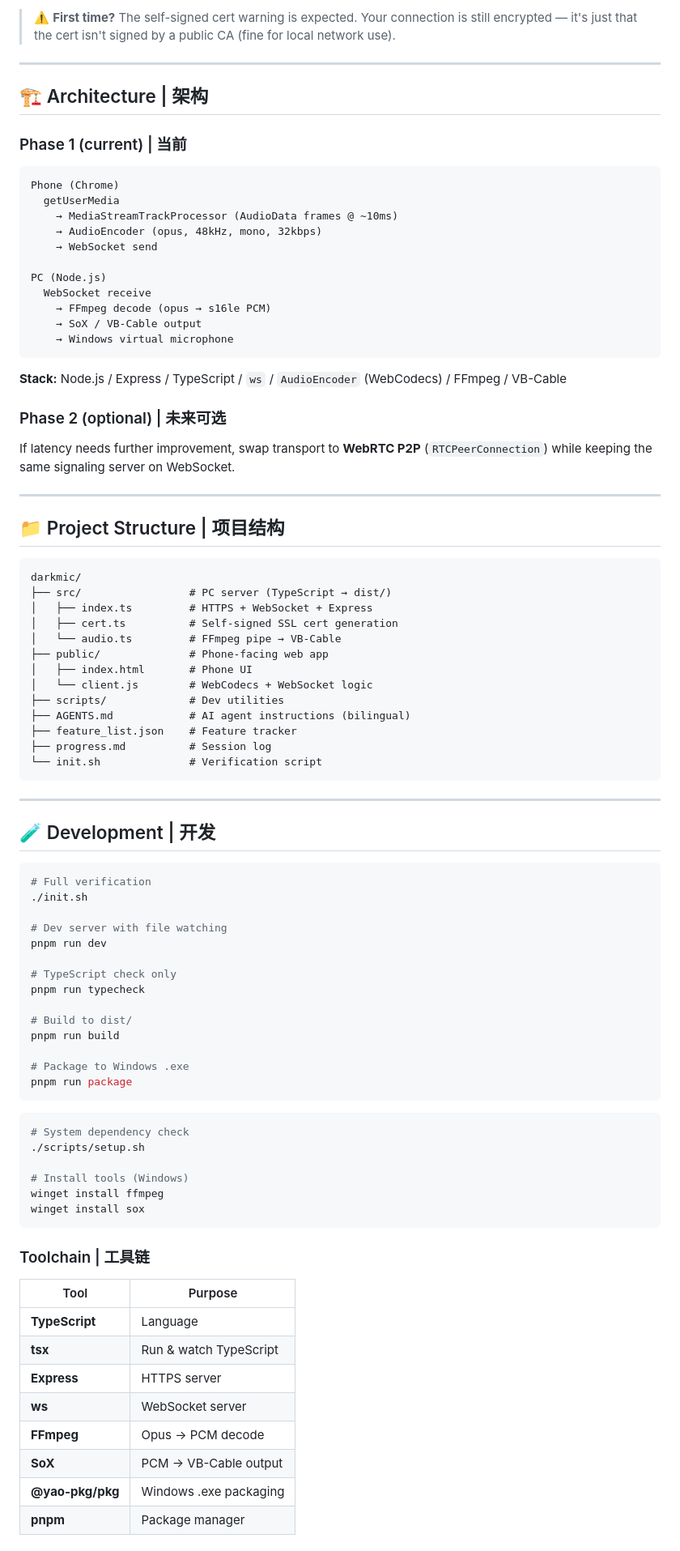
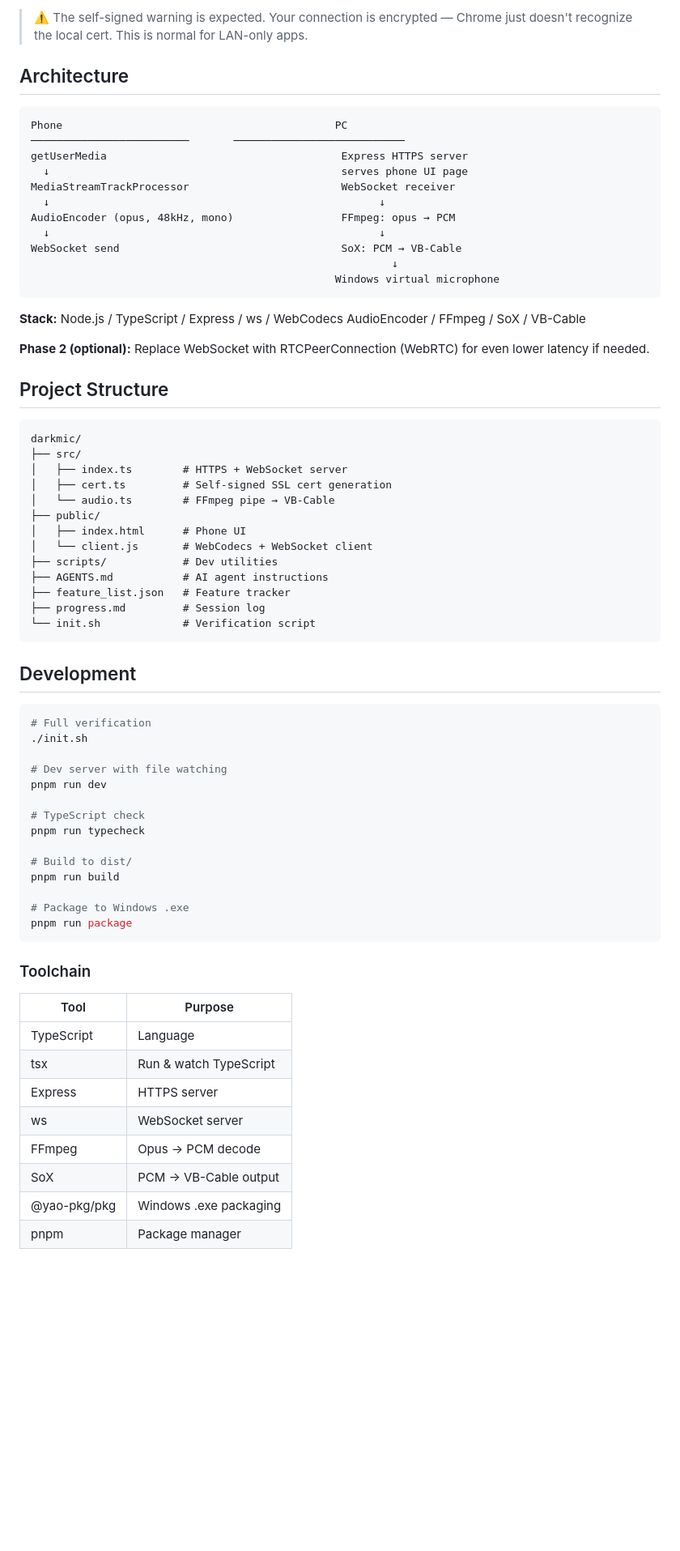
Before and after one commit to darkLordIceCream/darkmic, a Markdown page: README.md, the part around one of its changes. Shown at 81% size. GitHub-like rendering; blank space fills up the shorter version.

Commit message:
Split README into English (README.md) and Chinese (README-zh.md)

````diff
--- a/README.md
+++ b/README.md
@@ -123,55 +98,45 @@ darkmic server running at https://0.0.0.0:3000
 
-> ⚠️ **First time?** The self-signed cert warning is expected. Your connection is still encrypted — it's just that the cert isn't signed by a public CA (fine for local network use).
+> ⚠️ The self-signed warning is expected. Your connection is encrypted — Chrome just doesn't recognize the local cert. This is normal for LAN-only apps.
 
----
-
-## 🏗️ Architecture | 架构
-
-### Phase 1 (current) | 当前
+## Architecture
 
 ```
-Phone (Chrome)
-  getUserMedia
-    → MediaStreamTrackProcessor (AudioData frames @ ~10ms)
-    → AudioEncoder (opus, 48kHz, mono, 32kbps)
-    → WebSocket send
-
-PC (Node.js)
-  WebSocket receive
-    → FFmpeg decode (opus → s16le PCM)
-    → SoX / VB-Cable output
-    → Windows virtual microphone
+Phone                                           PC
+─────────────────────────       ───────────────────────────
+getUserMedia                                     Express HTTPS server
+  ↓                                              serves phone UI page
+MediaStreamTrackProcessor                        WebSocket receiver
+  ↓                                                    ↓
+AudioEncoder (opus, 48kHz, mono)                 FFmpeg: opus → PCM
+  ↓                                                    ↓
+WebSocket send                                   SoX: PCM → VB-Cable
+                                                         ↓
+                                                Windows virtual microphone
 ```
 
-**Stack:** Node.js / Express / TypeScript / `ws` / `AudioEncoder` (WebCodecs) / FFmpeg / VB-Cable
+**Stack:** Node.js / TypeScript / Express / ws / WebCodecs AudioEncoder / FFmpeg / SoX / VB-Cable
 
-### Phase 2 (optional) | 未来可选
+**Phase 2 (optional):** Replace WebSocket with RTCPeerConnection (WebRTC) for even lower latency if needed.
 
-If latency needs further improvement, swap transport to **WebRTC P2P** (`RTCPeerConnection`) while keeping the same signaling server on WebSocket.
-
----
-
-## 📁 Project Structure | 项目结构
+## Project Structure
 
 ```
 darkmic/
-├── src/                 # PC server (TypeScript → dist/)
-│   ├── index.ts         # HTTPS + WebSocket + Express
-│   ├── cert.ts          # Self-signed SSL cert generation
-│   └── audio.ts         # FFmpeg pipe → VB-Cable
-├── public/              # Phone-facing web app
-│   ├── index.html       # Phone UI
-│   └── client.js        # WebCodecs + WebSocket logic
-├── scripts/             # Dev utilities
-├── AGENTS.md            # AI agent instructions (bilingual)
-├── feature_list.json    # Feature tracker
-├── progress.md          # Session log
-└── init.sh              # Verification script
+├── src/
+│   ├── index.ts        # HTTPS + WebSocket server
+│   ├── cert.ts         # Self-signed SSL cert generation
+│   └── audio.ts        # FFmpeg pipe → VB-Cable
+├── public/
+│   ├── index.html      # Phone UI
+│   └── client.js       # WebCodecs + WebSocket client
+├── scripts/            # Dev utilities
+├── AGENTS.md           # AI agent instructions
+├── feature_list.json   # Feature tracker
+├── progress.md         # Session log
+└── init.sh             # Verification script
 ```
 
----
-
-## 🧪 Development | 开发
+## Development
 
 ```bash
 # Full verification
@@ -180,7 +145,7 @@ darkmic/
 # Dev server with file watching
 pnpm run dev
 
-# TypeScript check only
+# TypeScript check
 pnpm run typecheck
 
 # Build to dist/
@@ -190,25 +155,16 @@ pnpm run build
 pnpm run package
 ```
 
-```bash
-# System dependency check
-./scripts/setup.sh
-
-# Install tools (Windows)
-winget install ffmpeg
-winget install sox
-```
-
-### Toolchain | 工具链
+### Toolchain
 
 | Tool | Purpose |
 |---|---|
-| **TypeScript** | Language |
-| **tsx** | Run & watch TypeScript |
-| **Express** | HTTPS server |
-| **ws** | WebSocket server |
-| **FFmpeg** | Opus → PCM decode |
-| **SoX** | PCM → VB-Cable output |
-| **@yao-pkg/pkg** | Windows .exe packaging |
-| **pnpm** | Package manager |
+| TypeScript | Language |
+| tsx | Run & watch TypeScript |
+| Express | HTTPS server |
+| ws | WebSocket server |
+| FFmpeg | Opus → PCM decode |
+| SoX | PCM → VB-Cable output |
+| @yao-pkg/pkg | Windows .exe packaging |
+| pnpm | Package manager |
 
````
Also changed, not shown: other parts of README.md (+40 -76 lines), README-zh.md (added, +186 -0 lines).
